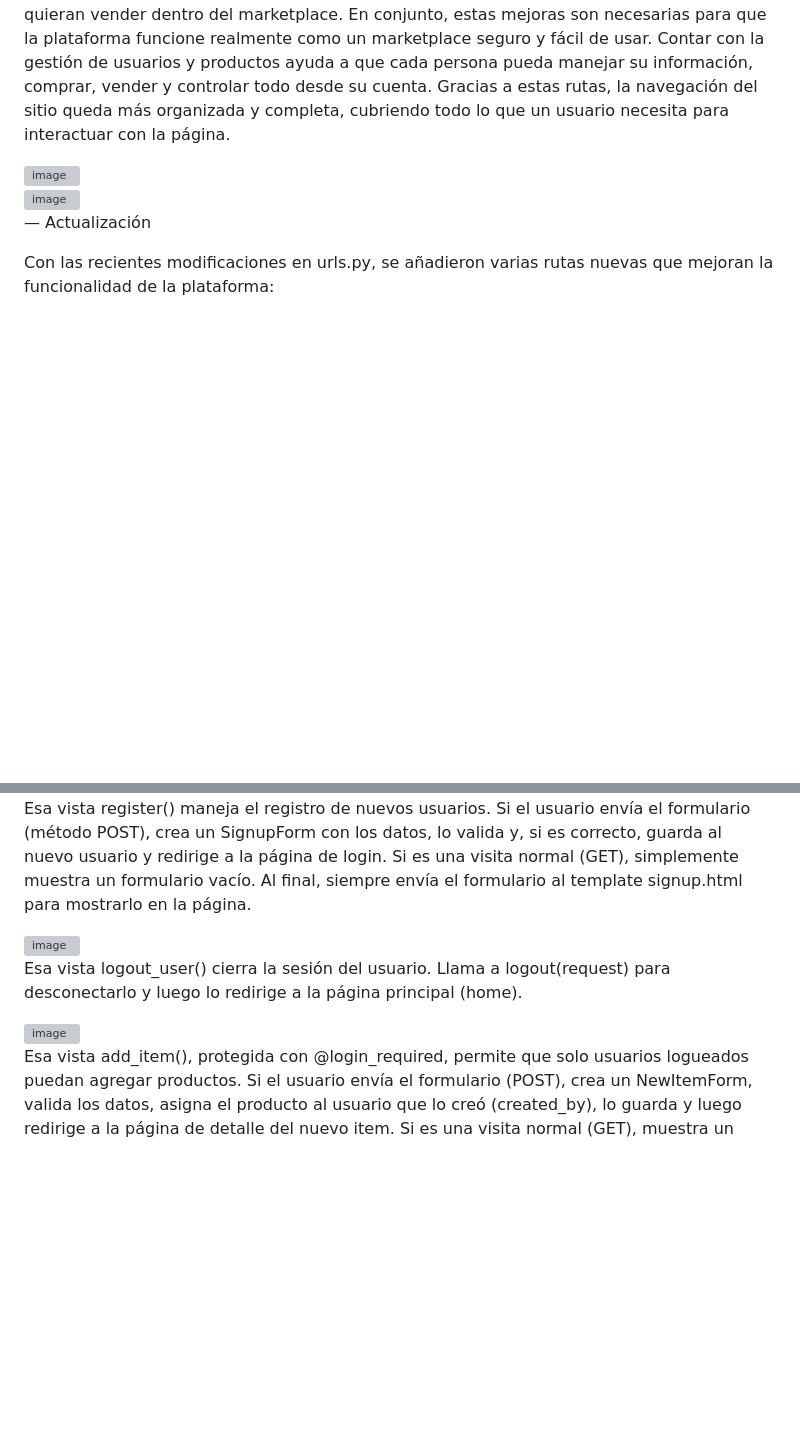
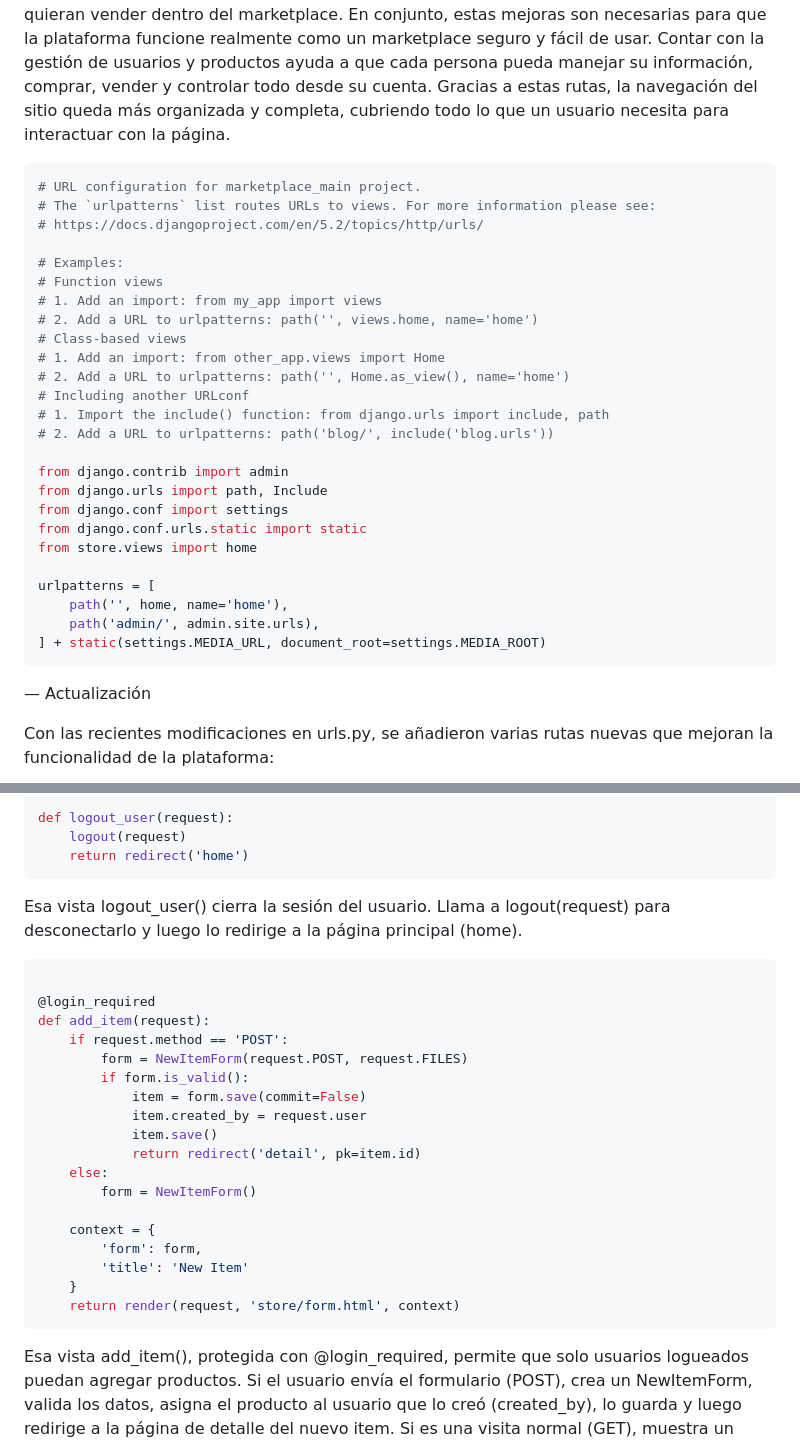
Before and after one commit to 0ymmas/marketplace_main, a Markdown page: README.md, 2 parts joined by grey strips. Rendered like a GitHub page; blank space fills up the shorter version; grey boxes are pictures that could not be loaded.

````diff
--- a/README.md
+++ b/README.md
@@ -327,11 +327,33 @@ LOGOUT_REDIRECT_URL = '/'
 La actualización del archivo urls.py añadió varias rutas nuevas que mejoran bastante cómo funciona el sitio, especialmente en todo lo que tiene que ver con usuarios y productos. Ahora existen rutas para registrarse, iniciar sesión, cerrar sesión y agregar un nuevo artículo, mientras que la ruta para ver el detalle de un producto sigue igual. Con estos cambios, el proyecto ya cuenta con un sistema más completo para manejar cuentas y publicaciones.
 La ruta de registro permite que cualquier persona cree su cuenta, y la de inicio de sesión sirve para que los usuarios entren a la suya sin problema. También se agregó la opción de cerrar sesión, que es importante para mantener la seguridad de cada cuenta. Además, la posibilidad de agregar productos es clave para que los usuarios puedan publicar lo que quieran vender dentro del marketplace.
 En conjunto, estas mejoras son necesarias para que la plataforma funcione realmente como un marketplace seguro y fácil de usar. Contar con la gestión de usuarios y productos ayuda a que cada persona pueda manejar su información, comprar, vender y controlar todo desde su cuenta. Gracias a estas rutas, la navegación del sitio queda más organizada y completa, cubriendo todo lo que un usuario necesita para interactuar con la página.
+```python
+# URL configuration for marketplace_main project.
+# The `urlpatterns` list routes URLs to views. For more information please see:
+# https://docs.djangoproject.com/en/5.2/topics/http/urls/
 
-<img width="541" height="183" alt="image" src="https://github.com/user-attachments/assets/37b70de6-4953-4d9a-b377-be00893cc0f3" />
-<br>
-<img width="514" height="163" alt="image" src="https://github.com/user-attachments/assets/c5aae77d-c2e5-438e-8524-d819238633b3" />
+# Examples:
+# Function views
+# 1. Add an import: from my_app import views
+# 2. Add a URL to urlpatterns: path('', views.home, name='home')
+# Class-based views
+# 1. Add an import: from other_app.views import Home
+# 2. Add a URL to urlpatterns: path('', Home.as_view(), name='home')
+# Including another URLconf
+# 1. Import the include() function: from django.urls import include, path
+# 2. Add a URL to urlpatterns: path('blog/', include('blog.urls'))
 
+from django.contrib import admin
+from django.urls import path, Include
+from django.conf import settings
+from django.conf.urls.static import static
+from store.views import home
+
+urlpatterns = [
+    path('', home, name='home'),
+    path('admin/', admin.site.urls),
+] + static(settings.MEDIA_URL, document_root=settings.MEDIA_ROOT)
+```
 
 — Actualización
 
@@ -455,19 +563,30 @@ Primero busca el producto con el pk dado (o muestra 404 si no existe). Luego obt
 
+def logout_user(request):
+    logout(request)
+    return redirect('home')
+```
+Esa vista logout_user() cierra la sesión del usuario. Llama a logout(request) para desconectarlo y luego lo redirige a la página principal (home).
 
-Esa vista register() maneja el registro de nuevos usuarios.
-Si el usuario envía el formulario (método POST), crea un SignupForm con los datos, lo valida y, si es correcto, guarda al nuevo usuario y redirige a la página de login.
-Si es una visita normal (GET), simplemente muestra un formulario vacío.
-Al final, siempre envía el formulario al template signup.html para mostrarlo en la página.
+```Python
 
-<img width="279" height="70" alt="image" src="https://github.com/user-attachments/assets/2eaa01e8-12a8-4783-a842-836a4129f936" />
+@login_required
+def add_item(request):
+    if request.method == 'POST':
+        form = NewItemForm(request.POST, request.FILES)
+        if form.is_valid():
+            item = form.save(commit=False)
+            item.created_by = request.user
+            item.save()
+            return redirect('detail', pk=item.id)
+    else:
+        form = NewItemForm()
 
-
-Esa vista logout_user() cierra la sesión del usuario.
-Llama a logout(request) para desconectarlo y luego lo redirige a la página principal (home).
-
-<img width="519" height="382" alt="image" src="https://github.com/user-attachments/assets/0054ffa7-ffd4-434f-8504-77abfe4771fb" />
-
-
+    context = {
+        'form': form,
+        'title': 'New Item'
+    }
+    return render(request, 'store/form.html', context)
+```
 Esa vista add_item(), protegida con @login_required, permite que solo usuarios logueados puedan agregar productos.
 Si el usuario envía el formulario (POST), crea un NewItemForm, valida los datos, asigna el producto al usuario que lo creó (created_by), lo guarda y luego redirige a la página de detalle del nuevo item.
 Si es una visita normal (GET), muestra un formulario vacío.
````
Also changed, not shown: other parts of README.md (+110 -24 lines).
